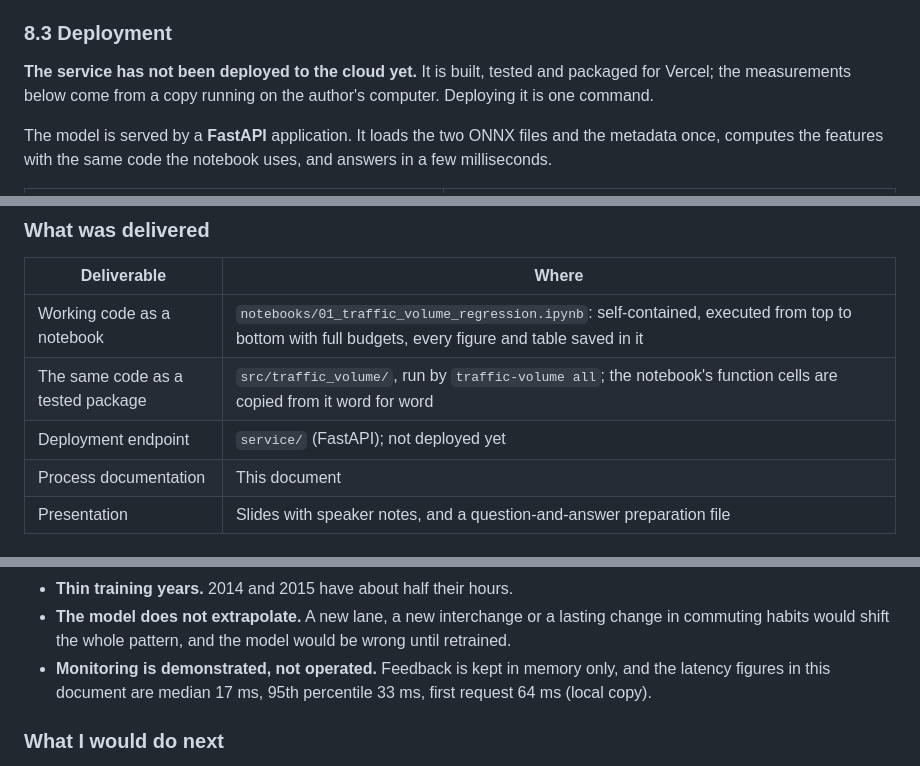
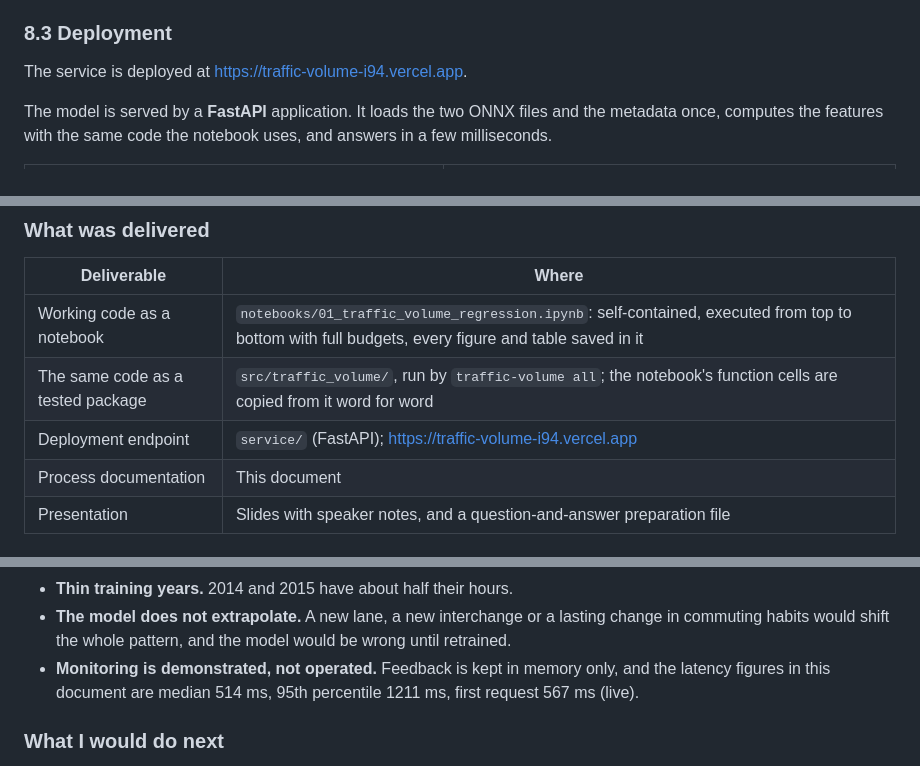
Before and after one commit to Abel-Marie/traffic-volume-regression, a Markdown page: docs/PROCESS.md, 3 parts joined by grey strips. Drawn GitHub-style.

```diff
--- a/docs/PROCESS.md
+++ b/docs/PROCESS.md
@@ -1035,7 +1017,7 @@ parity check confirms the result.
 
 ### 8.3 Deployment
 
-**The service has not been deployed to the cloud yet.** It is built, tested and packaged for Vercel; the measurements below come from a copy running on the author's computer. Deploying it is one command.
+The service is deployed at https://traffic-volume-i94.vercel.app.
 
 The model is served by a **FastAPI** application. It loads the two ONNX files and the metadata once, computes
 the features with the same code the notebook uses, and answers in a few milliseconds.
@@ -1125,7 +1107,7 @@ for the feedback is the next step for a real deployment.
 |---|---|
 | Working code as a notebook | `notebooks/01_traffic_volume_regression.ipynb`: self-contained, executed from top to bottom with full budgets, every figure and table saved in it |
 | The same code as a tested package | `src/traffic_volume/`, run by `traffic-volume all`; the notebook's function cells are copied from it word for word |
-| Deployment endpoint | `service/` (FastAPI); not deployed yet |
+| Deployment endpoint | `service/` (FastAPI); https://traffic-volume-i94.vercel.app |
 | Process documentation | This document |
 | Presentation | Slides with speaker notes, and a question-and-answer preparation file |
 
@@ -1159,7 +1141,7 @@ for the feedback is the next step for a real deployment.
 - **The model does not extrapolate.** A new lane, a new interchange or a lasting change in commuting habits
   would shift the whole pattern, and the model would be wrong until retrained.
 - **Monitoring is demonstrated, not operated.** Feedback is kept in memory only, and the latency figures in
-  this document are median 17 ms, 95th percentile 33 ms, first request 64 ms (local copy).
+  this document are median 514 ms, 95th percentile 1211 ms, first request 567 ms (live).
 
 ### What I would do next
 
```
Also changed, not shown: other parts of docs/PROCESS.md (+8 -26 lines), README.md (+8 -8 lines), docs/MODEL_CARD.md (+1 -3 lines), docs/images/demo_page.png, 2 other files.
